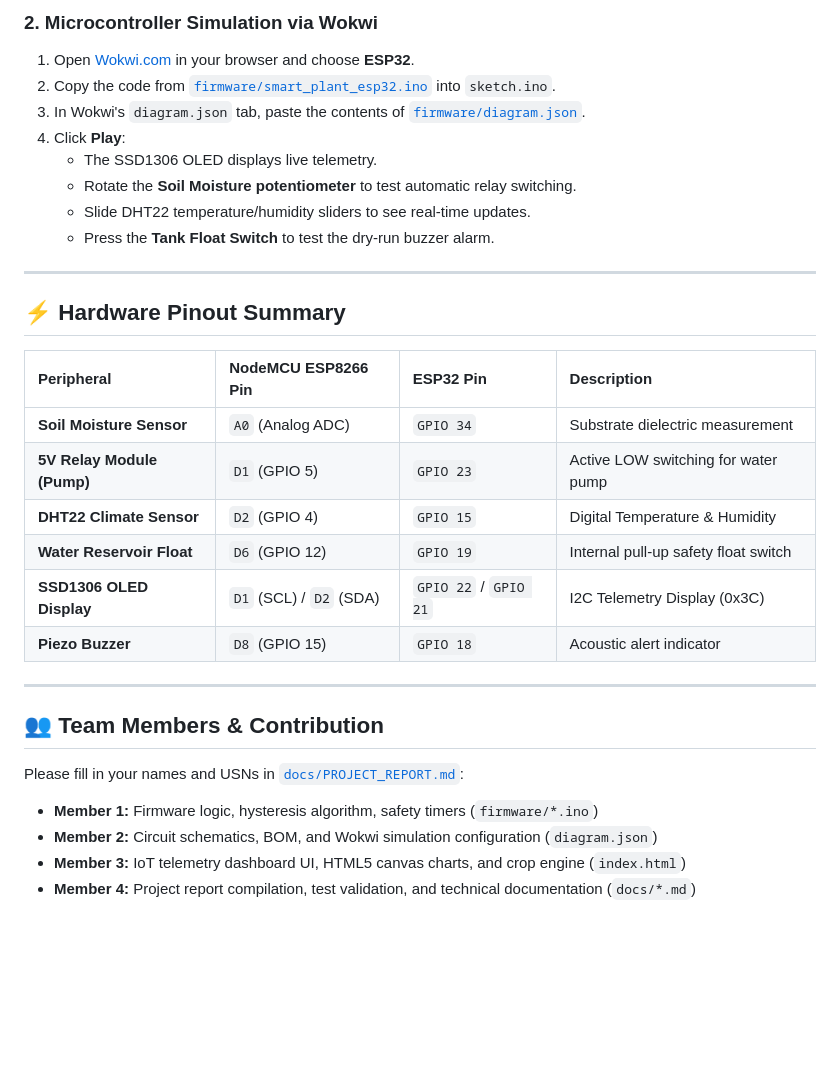
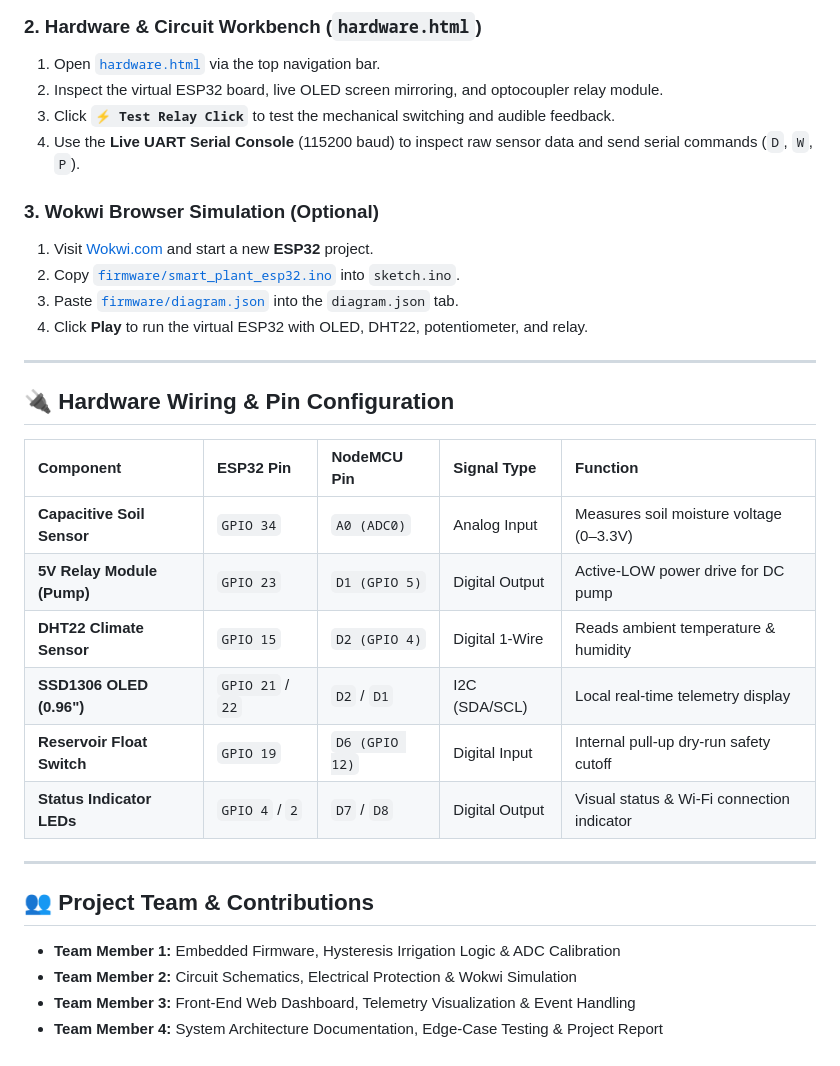
Before and after one commit to syesh/iot-project, a Markdown page: README.md, the part around one of its changes. Drawn GitHub-style; blank space fills up the shorter version.

```diff
--- a/README.md
+++ b/README.md
@@ -54,33 +63,34 @@ iot-project/
 
-### 2. Microcontroller Simulation via Wokwi
-1. Open [Wokwi.com](https://wokwi.com) in your browser and choose **ESP32**.
-2. Copy the code from [`firmware/smart_plant_esp32.ino`](file:///Users/swasthik/Developer/01%20Projects/College/iot-project/iot-project/firmware/smart_plant_esp32.ino) into `sketch.ino`.
-3. In Wokwi's `diagram.json` tab, paste the contents of [`firmware/diagram.json`](file:///Users/swasthik/Developer/01%20Projects/College/iot-project/iot-project/firmware/diagram.json).
-4. Click **Play**:
-   - The SSD1306 OLED displays live telemetry.
-   - Rotate the **Soil Moisture potentiometer** to test automatic relay switching.
-   - Slide DHT22 temperature/humidity sliders to see real-time updates.
-   - Press the **Tank Float Switch** to test the dry-run buzzer alarm.
+### 2. Hardware & Circuit Workbench (`hardware.html`)
+1. Open [`hardware.html`](file:///Users/swasthik/Developer/01%20Projects/College/iot-project/iot-project/hardware.html) via the top navigation bar.
+2. Inspect the virtual ESP32 board, live OLED screen mirroring, and optocoupler relay module.
+3. Click **`⚡ Test Relay Click`** to test the mechanical switching and audible feedback.
+4. Use the **Live UART Serial Console** (115200 baud) to inspect raw sensor data and send serial commands (`D`, `W`, `P`).
+
+### 3. Wokwi Browser Simulation (Optional)
+1. Visit [Wokwi.com](https://wokwi.com) and start a new **ESP32** project.
+2. Copy [`firmware/smart_plant_esp32.ino`](file:///Users/swasthik/Developer/01%20Projects/College/iot-project/iot-project/firmware/smart_plant_esp32.ino) into `sketch.ino`.
+3. Paste [`firmware/diagram.json`](file:///Users/swasthik/Developer/01%20Projects/College/iot-project/iot-project/firmware/diagram.json) into the `diagram.json` tab.
+4. Click **Play** to run the virtual ESP32 with OLED, DHT22, potentiometer, and relay.
 
 ---
 
-## ⚡ Hardware Pinout Summary
+## 🔌 Hardware Wiring & Pin Configuration
 
-| Peripheral | NodeMCU ESP8266 Pin | ESP32 Pin | Description |
-| :--- | :--- | :--- | :--- |
-| **Soil Moisture Sensor** | `A0` (Analog ADC) | `GPIO 34` | Substrate dielectric measurement |
-| **5V Relay Module (Pump)** | `D1` (GPIO 5) | `GPIO 23` | Active LOW switching for water pump |
-| **DHT22 Climate Sensor** | `D2` (GPIO 4) | `GPIO 15` | Digital Temperature & Humidity |
-| **Water Reservoir Float** | `D6` (GPIO 12) | `GPIO 19` | Internal pull-up safety float switch |
-| **SSD1306 OLED Display** | `D1` (SCL) / `D2` (SDA) | `GPIO 22` / `GPIO 21` | I2C Telemetry Display (0x3C) |
-| **Piezo Buzzer** | `D8` (GPIO 15) | `GPIO 18` | Acoustic alert indicator |
+| Component | ESP32 Pin | NodeMCU Pin | Signal Type | Function |
+| :--- | :--- | :--- | :--- | :--- |
+| **Capacitive Soil Sensor** | `GPIO 34` | `A0 (ADC0)` | Analog Input | Measures soil moisture voltage (0–3.3V) |
+| **5V Relay Module (Pump)** | `GPIO 23` | `D1 (GPIO 5)` | Digital Output | Active-LOW power drive for DC pump |
+| **DHT22 Climate Sensor** | `GPIO 15` | `D2 (GPIO 4)` | Digital 1-Wire | Reads ambient temperature & humidity |
+| **SSD1306 OLED (0.96")** | `GPIO 21` / `22` | `D2` / `D1` | I2C (SDA/SCL) | Local real-time telemetry display |
+| **Reservoir Float Switch** | `GPIO 19` | `D6 (GPIO 12)` | Digital Input | Internal pull-up dry-run safety cutoff |
+| **Status Indicator LEDs** | `GPIO 4` / `2` | `D7` / `D8` | Digital Output | Visual status & Wi-Fi connection indicator |
 
 ---
 
-## 👥 Team Members & Contribution
+## 👥 Project Team & Contributions
 
-Please fill in your names and USNs in [`docs/PROJECT_REPORT.md`](file:///Users/swasthik/Developer/01%20Projects/College/iot-project/iot-project/docs/PROJECT_REPORT.md):
-- **Member 1:** Firmware logic, hysteresis algorithm, safety timers (`firmware/*.ino`)
-- **Member 2:** Circuit schematics, BOM, and Wokwi simulation configuration (`diagram.json`)
-- **Member 3:** IoT telemetry dashboard UI, HTML5 canvas charts, and crop engine (`index.html`)
-- **Member 4:** Project report compilation, test validation, and technical documentation (`docs/*.md`)
+- **Team Member 1:** Embedded Firmware, Hysteresis Irrigation Logic & ADC Calibration
+- **Team Member 2:** Circuit Schematics, Electrical Protection & Wokwi Simulation
+- **Team Member 3:** Front-End Web Dashboard, Telemetry Visualization & Event Handling
+- **Team Member 4:** System Architecture Documentation, Edge-Case Testing & Project Report
```
Also changed, not shown: other parts of README.md (+44 -35 lines), docs/PROJECT_REPORT.md (+9 -9 lines).
